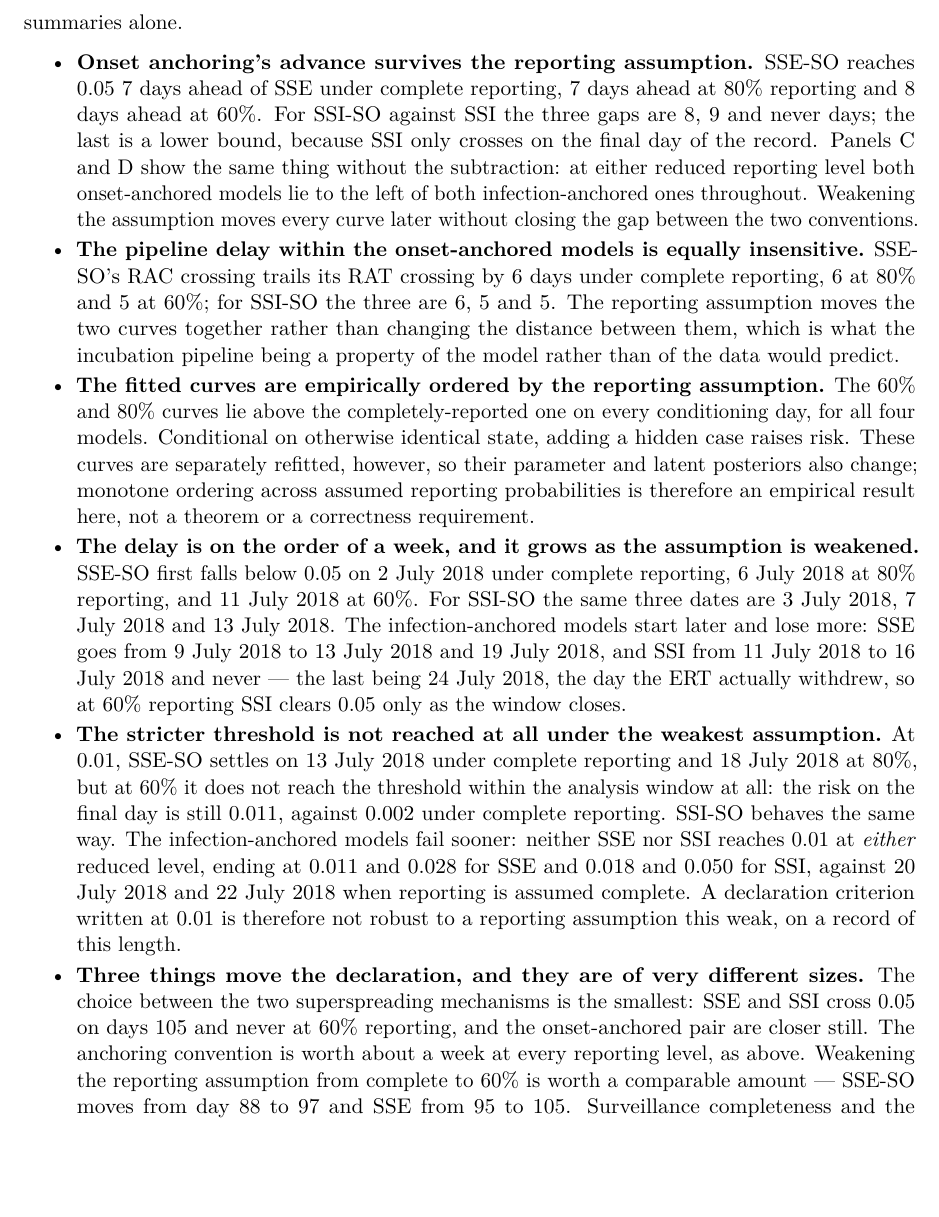
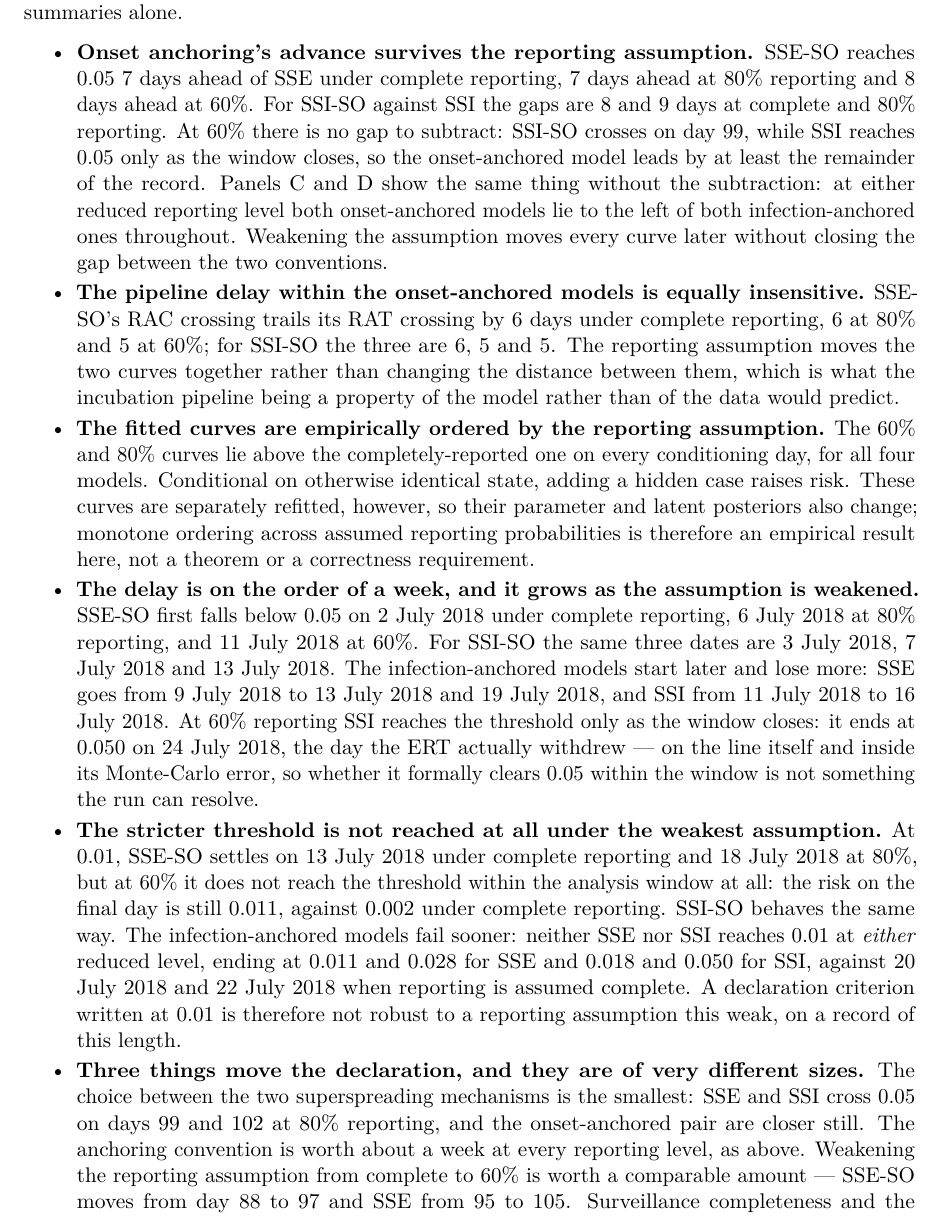
Before and after one commit to will-s-hart/end-outbreak-superspreading-delays, a LaTeX paper (report/report.tex): part of page 24 of 31, cut so that both start at the same text, the shorter picture padded with empty space. Compiled offline with pdfLaTeX.

Commit message:
Stop the report quoting a crossing that is a coin flip
At 60% reporting SSI's RAC ends the window at 0.050 -- on the 5% threshold,
inside its Monte-Carlo error. The previous run put day 110 at 0.0496, so the
curve "crossed on 24 July"; this run puts it at 0.0502, so it never crosses.
Neither is a property of the data, and three passages were written around
the first outcome:

- "SSI goes from X to Y and never -- the last being 24 July, the day the ERT
  withdrew" contradicted itself. It now quotes the final value and says the
  crossing is inside the Monte-Carlo error.
- "SSE and SSI cross 0.05 on days 105 and never" used the one reporting level
  where the comparison is undefined. It now compares at 80%, where both cross
  (days 99 and 102), which still shows the mechanism choice is the smallest
  effect.
- "the three gaps are 8, 9 and never days; the last is a lower bound, because
  SSI only crosses on the final day" was undefined and its reason false. It
  now gives SSI-SO's crossing day and says the lead is at least the rest of
  the record.

Each passage now reads true whichever side of the line a rerun lands. A scan
of every crossing near a threshold on the final day finds no other.

Also: "the model ordering is unchanged" now says which ordering -- the
onset-anchored pair together, then SSI, then SSE -- because the pair's own
order flips between runs.

All figures, report and exploratory, rebuilt.

Co-Authored-By: Claude Opus 5 <noreply@anthropic.com>

```diff
--- a/report/report.tex
+++ b/report/report.tex
@@ -1634,11 +1635,13 @@ convergence summaries alone.
     reporting, \resultnum{underreporting80.sseso-vs-sse.shift05} days ahead at
     \resultnum{underreporting80.reportingpercent}\% reporting and
     \resultnum{underreporting60.sseso-vs-sse.shift05} days ahead at
-    \resultnum{underreporting60.reportingpercent}\%. For \ssiso{} against \ssi{} the three gaps
-    are \resultnum{onsetmodelsfixedk.ssiso-vs-ssi.shift05},
-    \resultnum{underreporting80.ssiso-vs-ssi.shift05} and
-    \resultnum{underreporting60.ssiso-vs-ssi.shift05} days; the last is a lower bound, because
-    \ssi{} only crosses on the final day of the record. Panels~C and~D show the same thing
+    \resultnum{underreporting60.reportingpercent}\%. For \ssiso{} against \ssi{} the gaps are
+    \resultnum{onsetmodelsfixedk.ssiso-vs-ssi.shift05} and
+    \resultnum{underreporting80.ssiso-vs-ssi.shift05} days at complete and
+    \resultnum{underreporting80.reportingpercent}\% reporting. At
+    \resultnum{underreporting60.reportingpercent}\% there is no gap to subtract: \ssiso{} crosses
+    on day \resultnum{underreporting60.ssiso.rac05.day}, while \ssi{} reaches 0.05 only as the
+    window closes, so the onset-anchored model leads by at least the remainder of the record. Panels~C and~D show the same thing
     without the subtraction: at either reduced reporting level both onset-anchored models lie to
     the left of both infection-anchored ones throughout. Weakening the assumption moves every
     curve later without closing the gap between the two conventions.
@@ -1675,10 +1678,12 @@ convergence summaries alone.
     lose more: \sse{} goes from \resultnum{onsetmodelsfixedk.sse.rac05.date} to
     \resultnum{underreporting80.sse.rac05.date} and \resultnum{underreporting60.sse.rac05.date},
     and \ssi{} from \resultnum{onsetmodelsfixedk.ssi.rac05.date} to
-    \resultnum{underreporting80.ssi.rac05.date} and \resultnum{underreporting60.ssi.rac05.date}
-    --- the last being \resultnum{data.withdrawaldate}, the day the ERT actually withdrew, so at
-    \resultnum{underreporting60.reportingpercent}\% reporting \ssi{} clears 0.05 only as the
-    window closes.
+    \resultnum{underreporting80.ssi.rac05.date}. At
+    \resultnum{underreporting60.reportingpercent}\% reporting \ssi{} reaches the threshold only
+    as the window closes: it ends at \resultnum{underreporting60.ssi.rac.final} on
+    \resultnum{data.withdrawaldate}, the day the ERT actually withdrew --- on the line itself and
+    inside its Monte-Carlo error, so whether it formally clears 0.05 within the window is not
+    something the run can resolve.
   \item \textbf{The stricter threshold is not reached at all under the weakest assumption.} At
     0.01, \sseso{} settles on \resultnum{onsetmodelsfixedk.sseso.rac01.date} under complete
     reporting and \resultnum{underreporting80.sseso.rac01.date} at
@@ -1697,9 +1702,9 @@ convergence summaries alone.
     weak, on a record of this length.
   \item \textbf{Three things move the declaration, and they are of very different sizes.} The
     choice between the two superspreading mechanisms is the smallest: \sse{} and \ssi{} cross
-    0.05 on days \resultnum{underreporting60.sse.rac05.day} and
-    \resultnum{underreporting60.ssi.rac05.day} at
-    \resultnum{underreporting60.reportingpercent}\% reporting, and the onset-anchored pair are
+    0.05 on days \resultnum{underreporting80.sse.rac05.day} and
+    \resultnum{underreporting80.ssi.rac05.day} at
+    \resultnum{underreporting80.reportingpercent}\% reporting, and the onset-anchored pair are
     closer still. The anchoring convention is worth about a week at every reporting level, as
     above. Weakening the reporting assumption from complete to
     \resultnum{underreporting60.reportingpercent}\% is worth a comparable amount --- \sseso{}
```
Also changed, not shown: figures/naive_models_estimated_k/naive_models_estimated_k.png, figures/naive_models_fixed_k/naive_models_fixed_k.png, figures/no_switch_fixed_R/no_switch_fixed_R.png, figures/no_switch_single_R/no_switch_single_R.png, figures/onset_models_estimated_k/onset_models_estimated_k.png, figures/onset_models_fixed_k/onset_models_fixed_k.png, figures/onset_models_uninformative_k/onset_models_uninformative_k.png, figures/sustained_transmission_estimated_k/sustained_transmission_estimated_k.png, figures/sustained_transmission_fixed_k/sustained_transmission_fixed_k.png, figures/underreporting/underreporting.png, report/report.tex (3 more changed lines), 13 other files.
